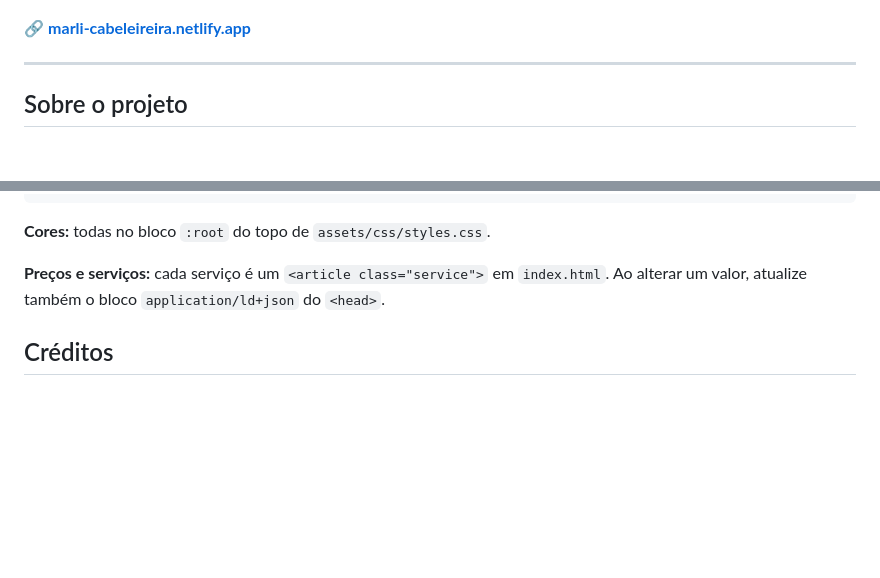
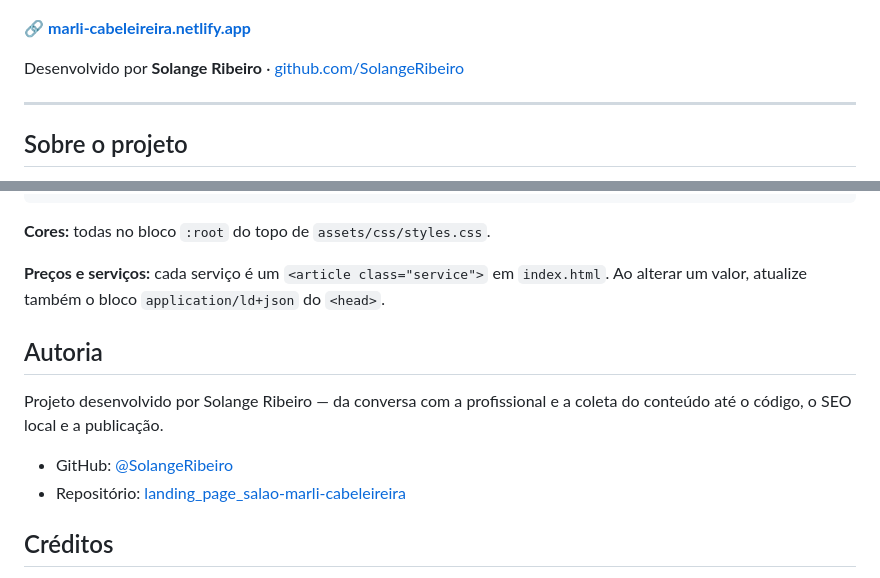
Before and after one commit to SolangeRibeiro/landing_page_salao-marli-cabeleireira, a Markdown page: README.md, 2 parts joined by grey strips. Drawn GitHub-style; blank space fills up the shorter version.

Commit message:
docs: adiciona autoria e link do GitHub no README
Inclui o perfil do GitHub da autora no topo do README e uma seção
"Autoria" com o perfil e o link do repositório.

Co-Authored-By: Claude Opus 5 <noreply@anthropic.com>
Claude-Session: https://claude.ai/code/session_01M9cGgDksHJDGbrF1nPdkNr

```diff
--- a/README.md
+++ b/README.md
@@ -6,6 +6,8 @@ Construída em HTML, CSS e JavaScript puros, sem frameworks, sem dependências e
 ![Prévia da landing page no computador e no celular](docs/preview.jpg)
 
 🔗 **[marli-cabeleireira.netlify.app](https://marli-cabeleireira.netlify.app)**
+
+Desenvolvido por **Solange Ribeiro** · [github.com/SolangeRibeiro](https://github.com/SolangeRibeiro)
 
 ---
 
@@ -103,6 +105,14 @@ var CONFIG = {
 **Preços e serviços:** cada serviço é um `<article class="service">` em `index.html`.
 Ao alterar um valor, atualize também o bloco `application/ld+json` do `<head>`.
 
+## Autoria
+
+Projeto desenvolvido por Solange Ribeiro — da conversa com a profissional
+e a coleta do conteúdo até o código, o SEO local e a publicação.
+
+- GitHub: [@SolangeRibeiro](https://github.com/SolangeRibeiro)
+- Repositório: [landing_page_salao-marli-cabeleireira](https://github.com/SolangeRibeiro/landing_page_salao-marli-cabeleireira)
+
 ## Créditos
 
 - Fotos do ambiente: acervo do salão.
```
